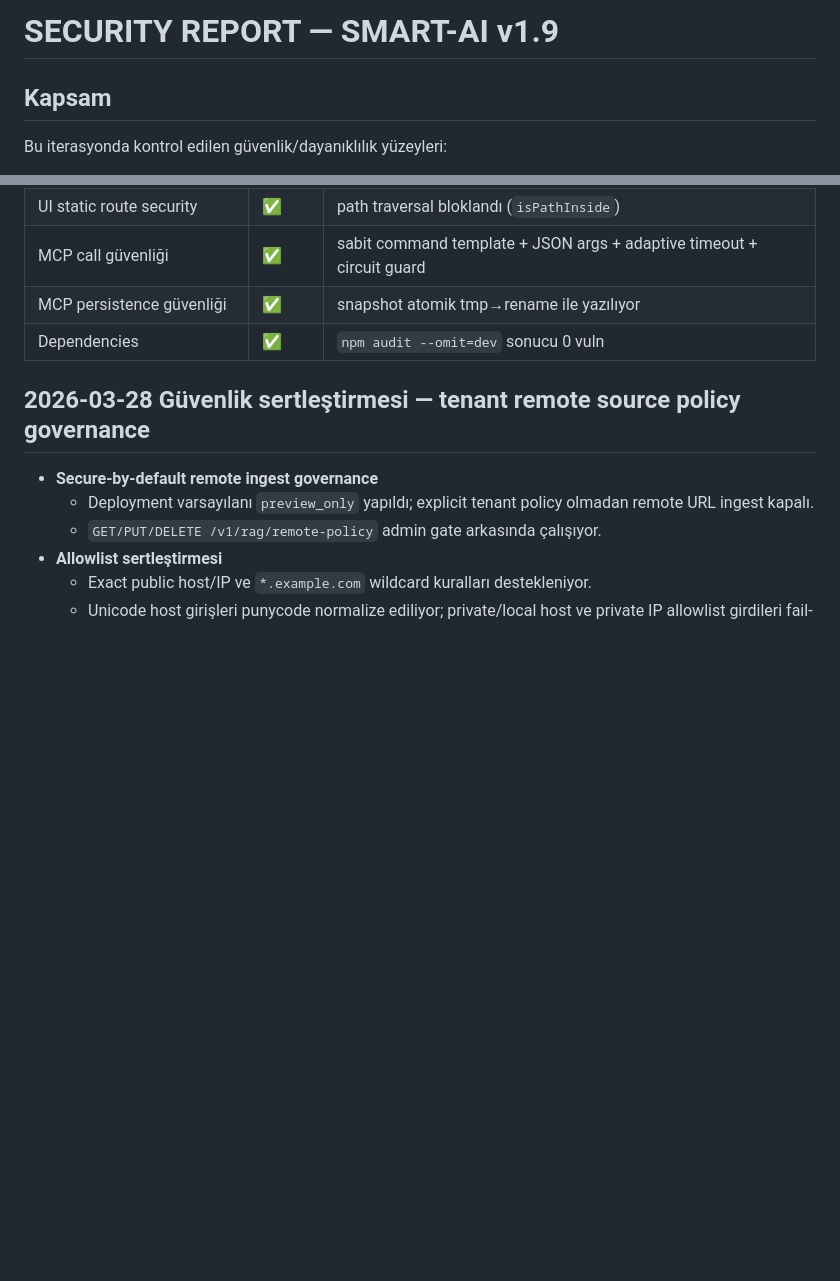
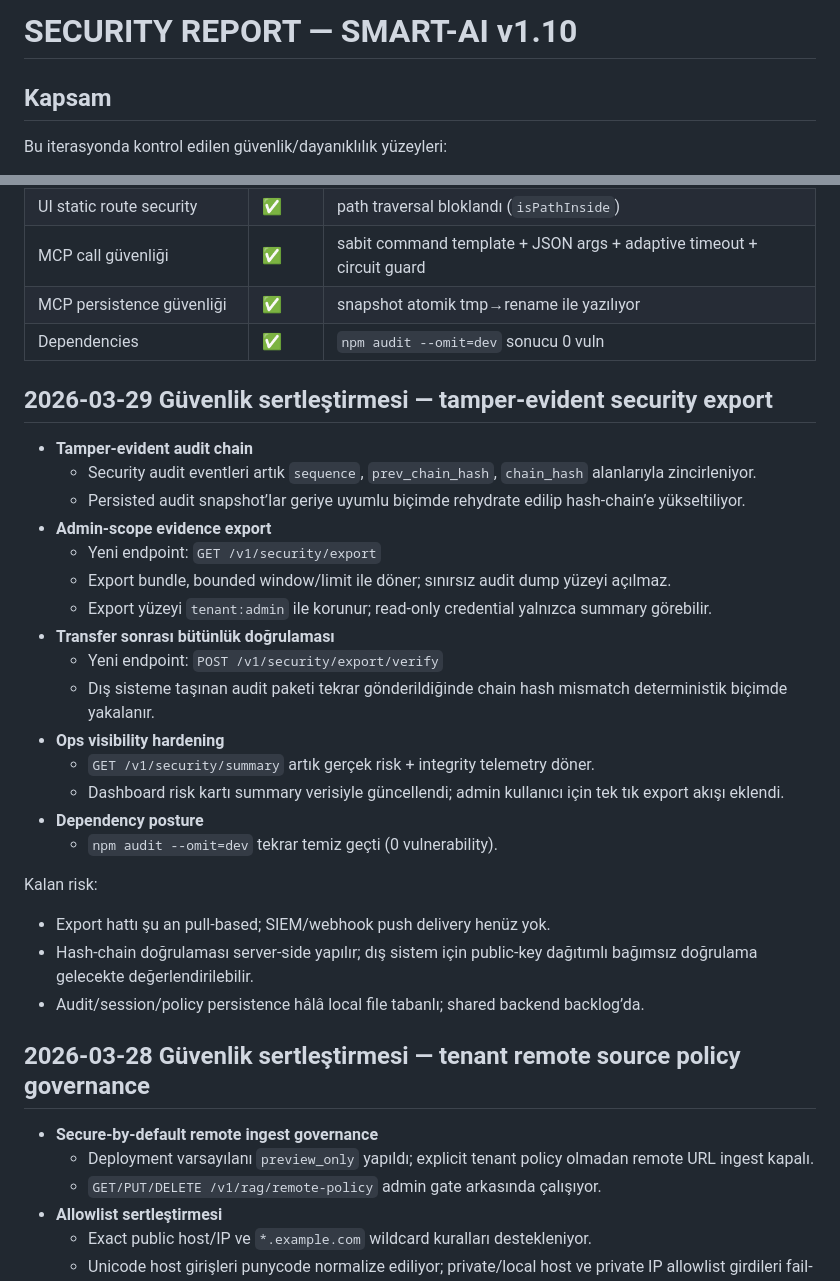
Before and after one commit to kadircicek34/SMART-AI, a Markdown page: security-report.md, 2 parts joined by grey strips. GitHub-like rendering; blank space fills up the shorter version.

Commit message:
docs(qa): publish security export verification evidence

```diff
--- a/security-report.md
+++ b/security-report.md
@@ -1,4 +1,4 @@
-# SECURITY REPORT — SMART-AI v1.9
+# SECURITY REPORT — SMART-AI v1.10
 
 ## Kapsam
 Bu iterasyonda kontrol edilen güvenlik/dayanıklılık yüzeyleri:
@@ -20,6 +20,28 @@ Bu iterasyonda kontrol edilen güvenlik/dayanıklılık yüzeyleri:
 | MCP call güvenliği | ✅ | sabit command template + JSON args + adaptive timeout + circuit guard |
 | MCP persistence güvenliği | ✅ | snapshot atomik tmp→rename ile yazılıyor |
 | Dependencies | ✅ | `npm audit --omit=dev` sonucu 0 vuln |
+
+## 2026-03-29 Güvenlik sertleştirmesi — tamper-evident security export
+- **Tamper-evident audit chain**
+  - Security audit eventleri artık `sequence`, `prev_chain_hash`, `chain_hash` alanlarıyla zincirleniyor.
+  - Persisted audit snapshot’lar geriye uyumlu biçimde rehydrate edilip hash-chain’e yükseltiliyor.
+- **Admin-scope evidence export**
+  - Yeni endpoint: `GET /v1/security/export`
+  - Export bundle, bounded window/limit ile döner; sınırsız audit dump yüzeyi açılmaz.
+  - Export yüzeyi `tenant:admin` ile korunur; read-only credential yalnızca summary görebilir.
+- **Transfer sonrası bütünlük doğrulaması**
+  - Yeni endpoint: `POST /v1/security/export/verify`
+  - Dış sisteme taşınan audit paketi tekrar gönderildiğinde chain hash mismatch deterministik biçimde yakalanır.
+- **Ops visibility hardening**
+  - `GET /v1/security/summary` artık gerçek risk + integrity telemetry döner.
+  - Dashboard risk kartı summary verisiyle güncellendi; admin kullanıcı için tek tık export akışı eklendi.
+- **Dependency posture**
+  - `npm audit --omit=dev` tekrar temiz geçti (0 vulnerability).
+
+Kalan risk:
+- Export hattı şu an pull-based; SIEM/webhook push delivery henüz yok.
+- Hash-chain doğrulaması server-side yapılır; dış sistem için public-key dağıtımlı bağımsız doğrulama gelecekte değerlendirilebilir.
+- Audit/session/policy persistence hâlâ local file tabanlı; shared backend backlog’da.
 
 ## 2026-03-28 Güvenlik sertleştirmesi — tenant remote source policy governance
 - **Secure-by-default remote ingest governance**
```
Also changed, not shown: test-report.md (+19 -1 lines).
